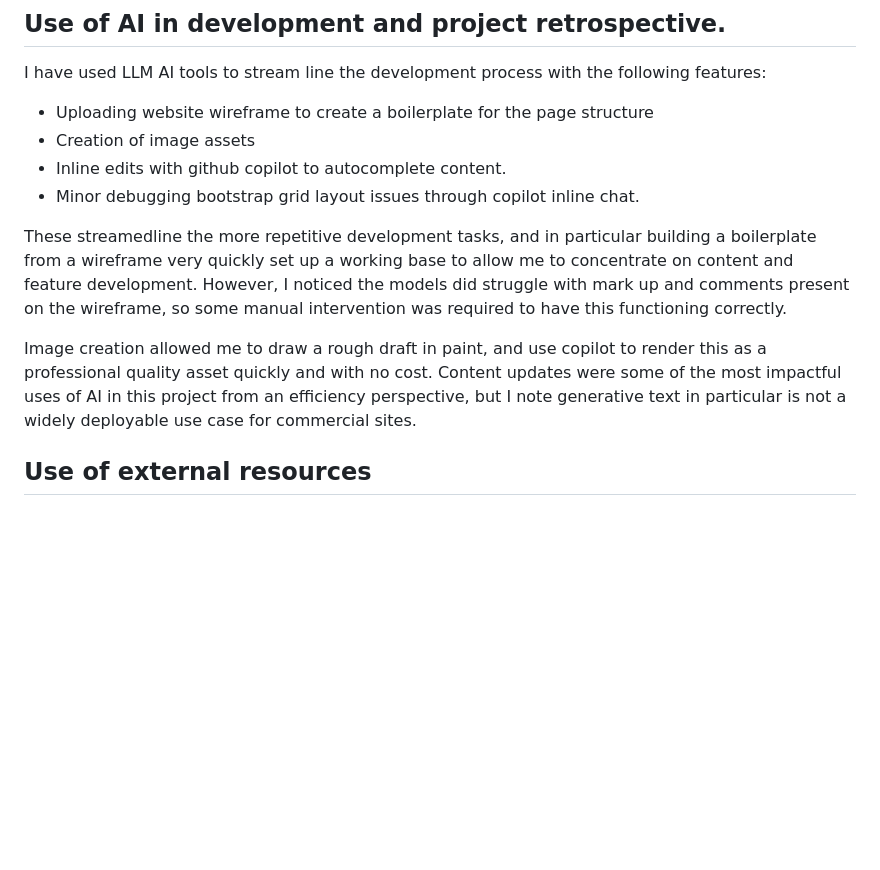
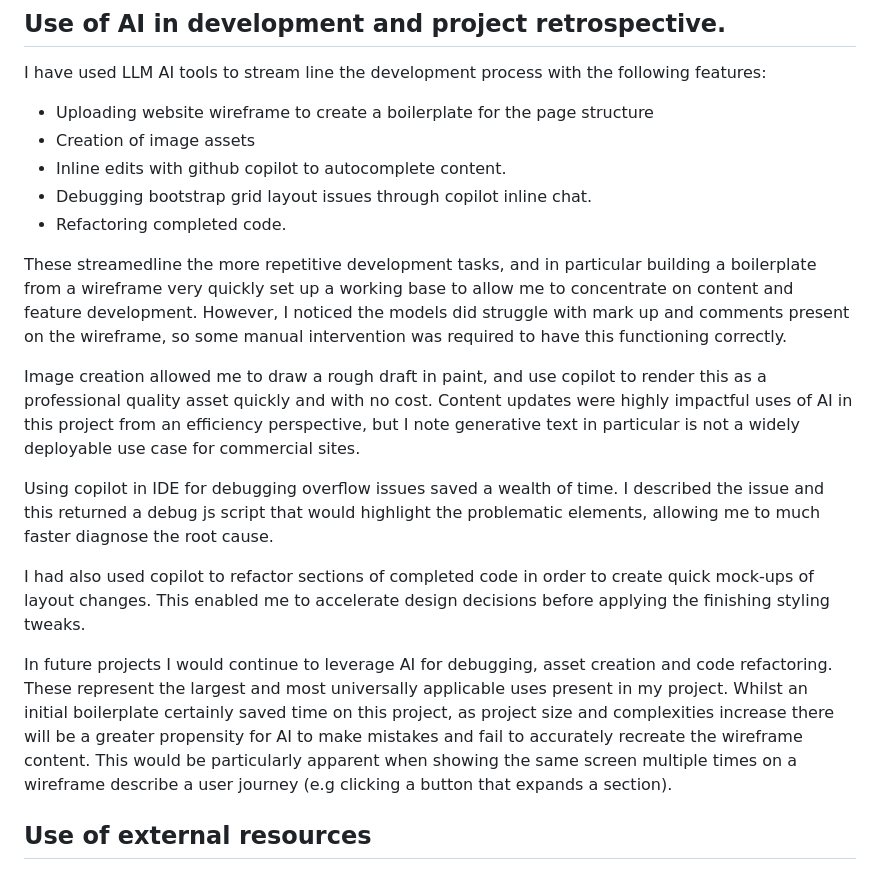
Before and after one commit to hicelery/IFA_1_Safeguarding, a Markdown page: README.md, the part around the change. GitHub-like rendering; blank space fills up the shorter version.

```diff
--- a/README.md
+++ b/README.md
@@ -63,11 +63,18 @@ I have used LLM AI tools to stream line the development process with the followi
 -   Uploading website wireframe to create a boilerplate for the page structure
 -   Creation of image assets
 -   Inline edits with github copilot to autocomplete content.
--   Minor debugging bootstrap grid layout issues through copilot inline chat.
+-   Debugging bootstrap grid layout issues through copilot inline chat.
+-   Refactoring completed code.
 
 These streamedline the more repetitive development tasks, and in particular building a boilerplate from a wireframe very quickly set up a working base to allow me to concentrate on content and feature development. However, I noticed the models did struggle with mark up and comments present on the wireframe, so some manual intervention was required to have this functioning correctly.
 
-Image creation allowed me to draw a rough draft in paint, and use copilot to render this as a professional quality asset quickly and with no cost. Content updates were some of the most impactful uses of AI in this project from an efficiency perspective, but I note generative text in particular is not a widely deployable use case for commercial sites.
+Image creation allowed me to draw a rough draft in paint, and use copilot to render this as a professional quality asset quickly and with no cost. Content updates were highly impactful uses of AI in this project from an efficiency perspective, but I note generative text in particular is not a widely deployable use case for commercial sites.
+
+Using copilot in IDE for debugging overflow issues saved a wealth of time. I described the issue and this returned a debug js script that would highlight the problematic elements, allowing me to much faster diagnose the root cause.
+
+I had also used copilot to refactor sections of completed code in order to create quick mock-ups of layout changes. This enabled me to accelerate design decisions before applying the finishing styling tweaks.
+
+In future projects I would continue to leverage AI for debugging, asset creation and code refactoring. These represent the largest and most universally applicable uses present in my project. Whilst an initial boilerplate certainly saved time on this project, as project size and complexities increase there will be a greater propensity for AI to make mistakes and fail to accurately recreate the wireframe content. This would be particularly apparent when showing the same screen multiple times on a wireframe describe a user journey (e.g clicking a button that expands a section).
 
 ## Use of external resources
 
```
